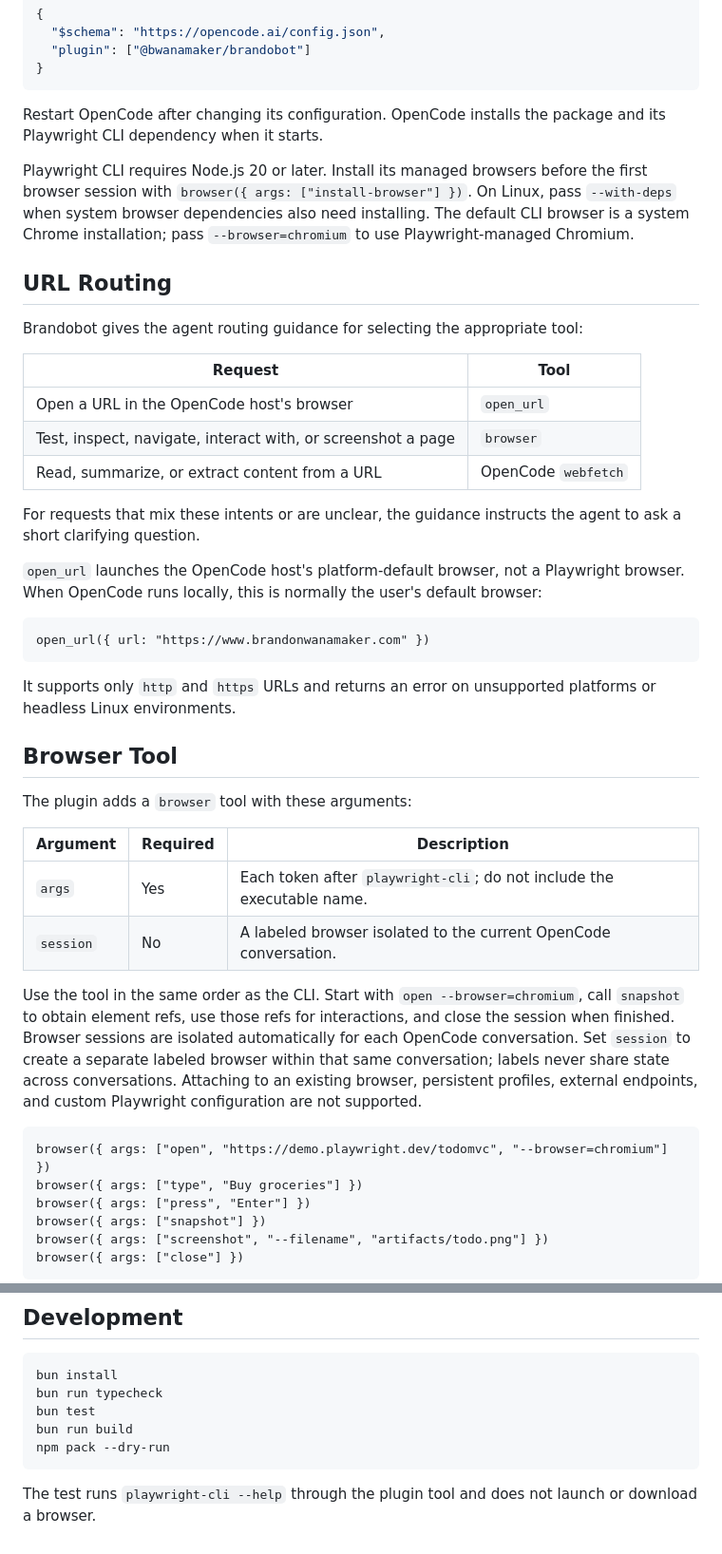
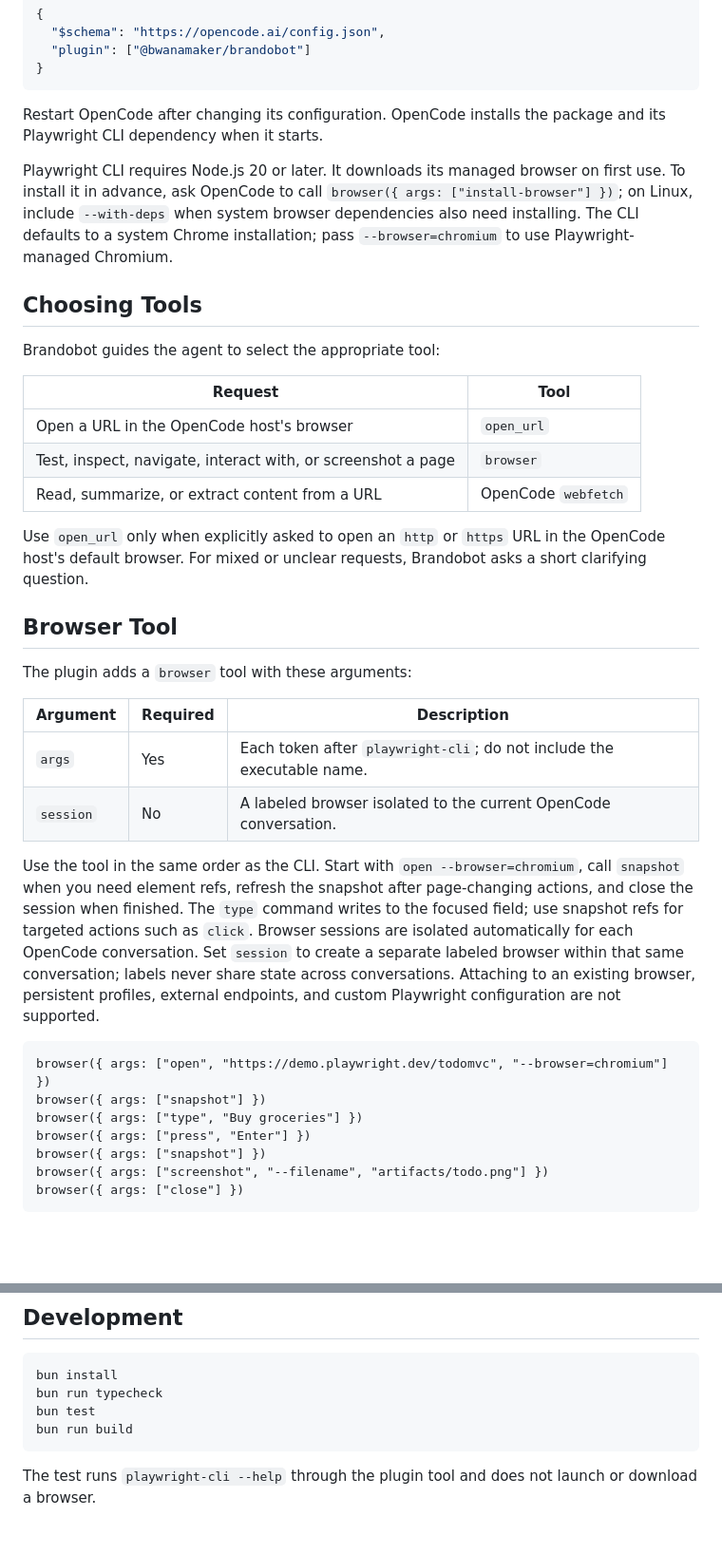
Before and after one commit to bwanamaker/brandobot, a Markdown page: README.md, 2 parts joined by grey strips. Shown at 95% size. GitHub-like rendering; blank space fills up the shorter version.

Commit message:
Revise the README

````diff
--- a/README.md
+++ b/README.md
@@ -17,11 +17,11 @@ Add the published package to your OpenCode configuration:
 
 Restart OpenCode after changing its configuration. OpenCode installs the package and its Playwright CLI dependency when it starts.
 
-Playwright CLI requires Node.js 20 or later. Install its managed browsers before the first browser session with `browser({ args: ["install-browser"] })`. On Linux, pass `--with-deps` when system browser dependencies also need installing. The default CLI browser is a system Chrome installation; pass `--browser=chromium` to use Playwright-managed Chromium.
+Playwright CLI requires Node.js 20 or later. It downloads its managed browser on first use. To install it in advance, ask OpenCode to call `browser({ args: ["install-browser"] })`; on Linux, include `--with-deps` when system browser dependencies also need installing. The CLI defaults to a system Chrome installation; pass `--browser=chromium` to use Playwright-managed Chromium.
 
-## URL Routing
+## Choosing Tools
 
-Brandobot gives the agent routing guidance for selecting the appropriate tool:
+Brandobot guides the agent to select the appropriate tool:
 
 | Request | Tool |
 | --- | --- |
@@ -29,15 +29,7 @@ Brandobot gives the agent routing guidance for selecting the appropriate tool:
 | Test, inspect, navigate, interact with, or screenshot a page | `browser` |
 | Read, summarize, or extract content from a URL | OpenCode `webfetch` |
 
-For requests that mix these intents or are unclear, the guidance instructs the agent to ask a short clarifying question.
-
-`open_url` launches the OpenCode host's platform-default browser, not a Playwright browser. When OpenCode runs locally, this is normally the user's default browser:
-
-```text
-open_url({ url: "https://www.brandonwanamaker.com" })
-```
-
-It supports only `http` and `https` URLs and returns an error on unsupported platforms or headless Linux environments.
+Use `open_url` only when explicitly asked to open an `http` or `https` URL in the OpenCode host's default browser. For mixed or unclear requests, Brandobot asks a short clarifying question.
 
 ## Browser Tool
 
@@ -48,10 +40,11 @@ The plugin adds a `browser` tool with these arguments:
 | `args` | Yes | Each token after `playwright-cli`; do not include the executable name. |
 | `session` | No | A labeled browser isolated to the current OpenCode conversation. |
 
-Use the tool in the same order as the CLI. Start with `open --browser=chromium`, call `snapshot` to obtain element refs, use those refs for interactions, and close the session when finished. Browser sessions are isolated automatically for each OpenCode conversation. Set `session` to create a separate labeled browser within that same conversation; labels never share state across conversations. Attaching to an existing browser, persistent profiles, external endpoints, and custom Playwright configuration are not supported.
+Use the tool in the same order as the CLI. Start with `open --browser=chromium`, call `snapshot` when you need element refs, refresh the snapshot after page-changing actions, and close the session when finished. The `type` command writes to the focused field; use snapshot refs for targeted actions such as `click`. Browser sessions are isolated automatically for each OpenCode conversation. Set `session` to create a separate labeled browser within that same conversation; labels never share state across conversations. Attaching to an existing browser, persistent profiles, external endpoints, and custom Playwright configuration are not supported.
 
 ```text
 browser({ args: ["open", "https://demo.playwright.dev/todomvc", "--browser=chromium"] })
+browser({ args: ["snapshot"] })
 browser({ args: ["type", "Buy groceries"] })
 browser({ args: ["press", "Enter"] })
 browser({ args: ["snapshot"] })
@@ -90,7 +83,6 @@ bun install
 bun run typecheck
 bun test
 bun run build
-npm pack --dry-run
 ```
 
 The test runs `playwright-cli --help` through the plugin tool and does not launch or download a browser.
````
